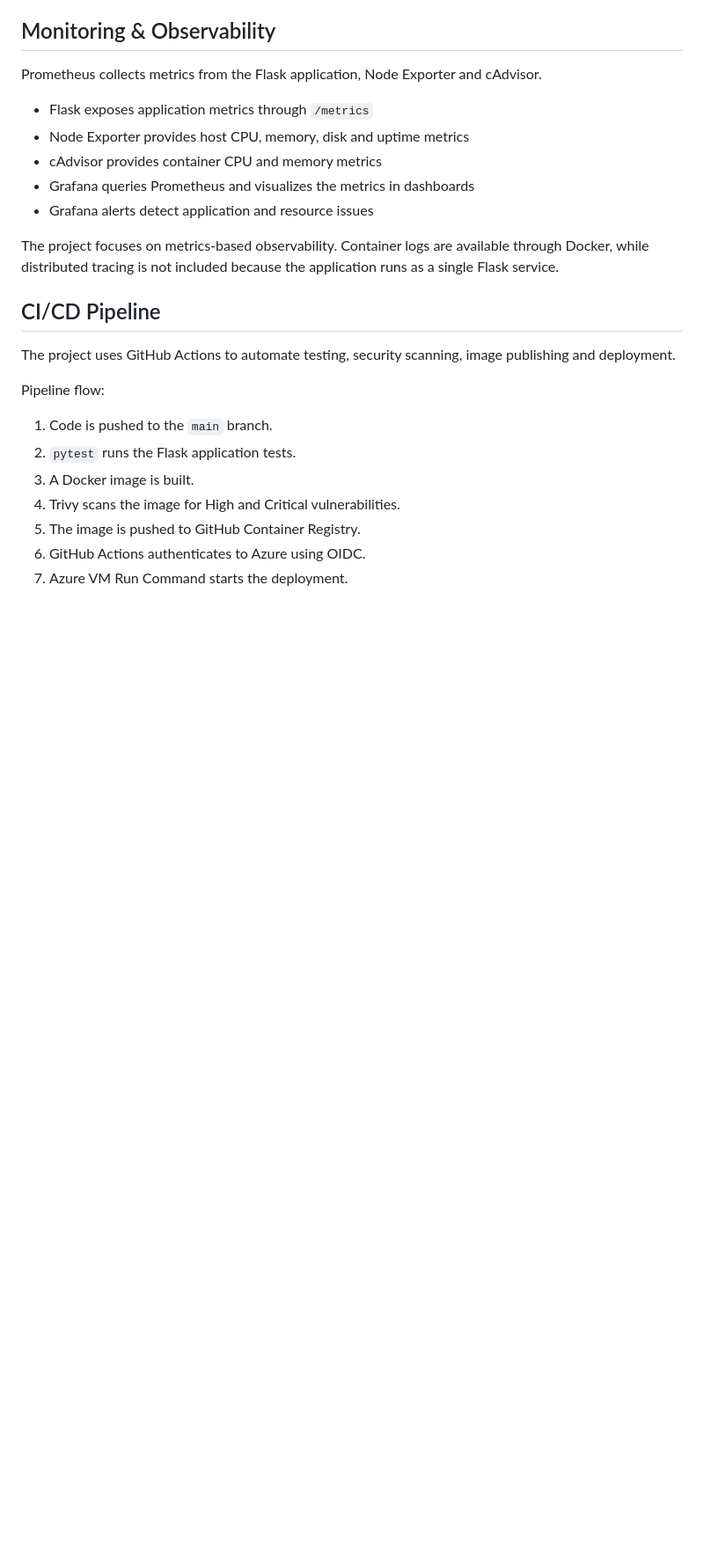
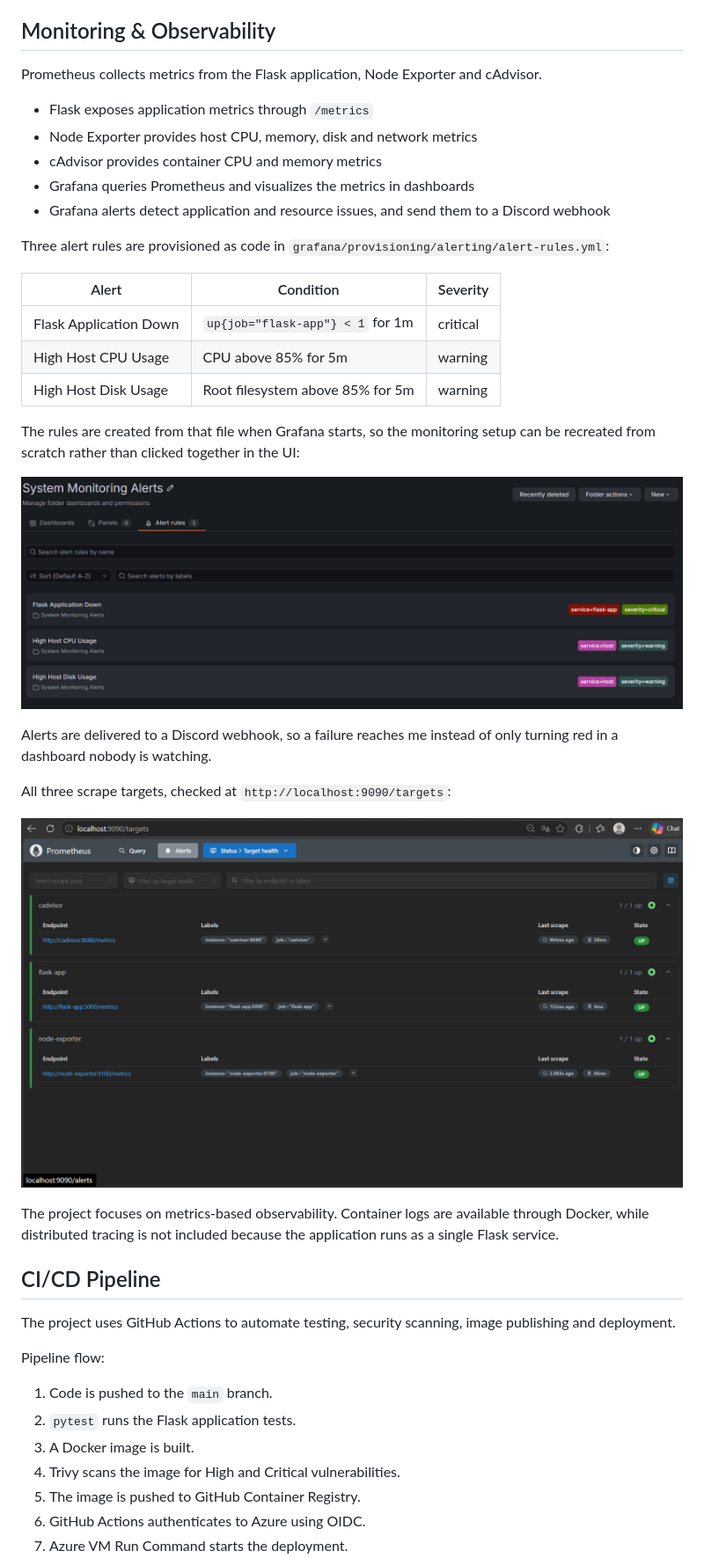
Before and after one commit to aden-farah/system-status-dashboard, a Markdown page: README.md, the part around one of its changes. Shown at 88% size. Drawn GitHub-style; pictures changed too: docs/screenshots/healthy/grafana-alert-rules.png, docs/screenshots/healthy/prometheus-targets.png (added); blank space fills up the shorter version.

```diff
--- a/README.md
+++ b/README.md
@@ -80,10 +70,28 @@ Terraform provisions the Azure infrastructure, while GitHub Actions handles appl
 Prometheus collects metrics from the Flask application, Node Exporter and cAdvisor.
 
 - Flask exposes application metrics through `/metrics`
-- Node Exporter provides host CPU, memory, disk and uptime metrics
+- Node Exporter provides host CPU, memory, disk and network metrics
 - cAdvisor provides container CPU and memory metrics
 - Grafana queries Prometheus and visualizes the metrics in dashboards
-- Grafana alerts detect application and resource issues
+- Grafana alerts detect application and resource issues, and send them to a Discord webhook
+
+Three alert rules are provisioned as code in `grafana/provisioning/alerting/alert-rules.yml`:
+
+| Alert                  | Condition                        | Severity |
+| ---------------------- | -------------------------------- | -------- |
+| Flask Application Down | `up{job="flask-app"} < 1` for 1m | critical |
+| High Host CPU Usage    | CPU above 85% for 5m             | warning  |
+| High Host Disk Usage   | Root filesystem above 85% for 5m | warning  |
+
+The rules are created from that file when Grafana starts, so the monitoring setup can be recreated from scratch rather than clicked together in the UI:
+
+![Grafana alert rules](./docs/screenshots/healthy/grafana-alert-rules.png)
+
+Alerts are delivered to a Discord webhook, so a failure reaches me instead of only turning red in a dashboard nobody is watching.
+
+All three scrape targets, checked at `http://localhost:9090/targets`:
+
+![Prometheus targets](./docs/screenshots/healthy/prometheus-targets.png)
 
 The project focuses on metrics-based observability. Container logs are available through Docker, while distributed tracing is not included because the application runs as a single Flask service.
 
```
Also changed, not shown: other parts of README.md (+82 -42 lines), docs/screenshots/healthy/flask-dashboard.png, docs/screenshots/unhealthy/discord-alert-firing.png (added), docs/screenshots/unhealthy/discord-alert-resolved.png (added), docs/screenshots/unhealthy/flask-dashboard-unreachable.png (added).
